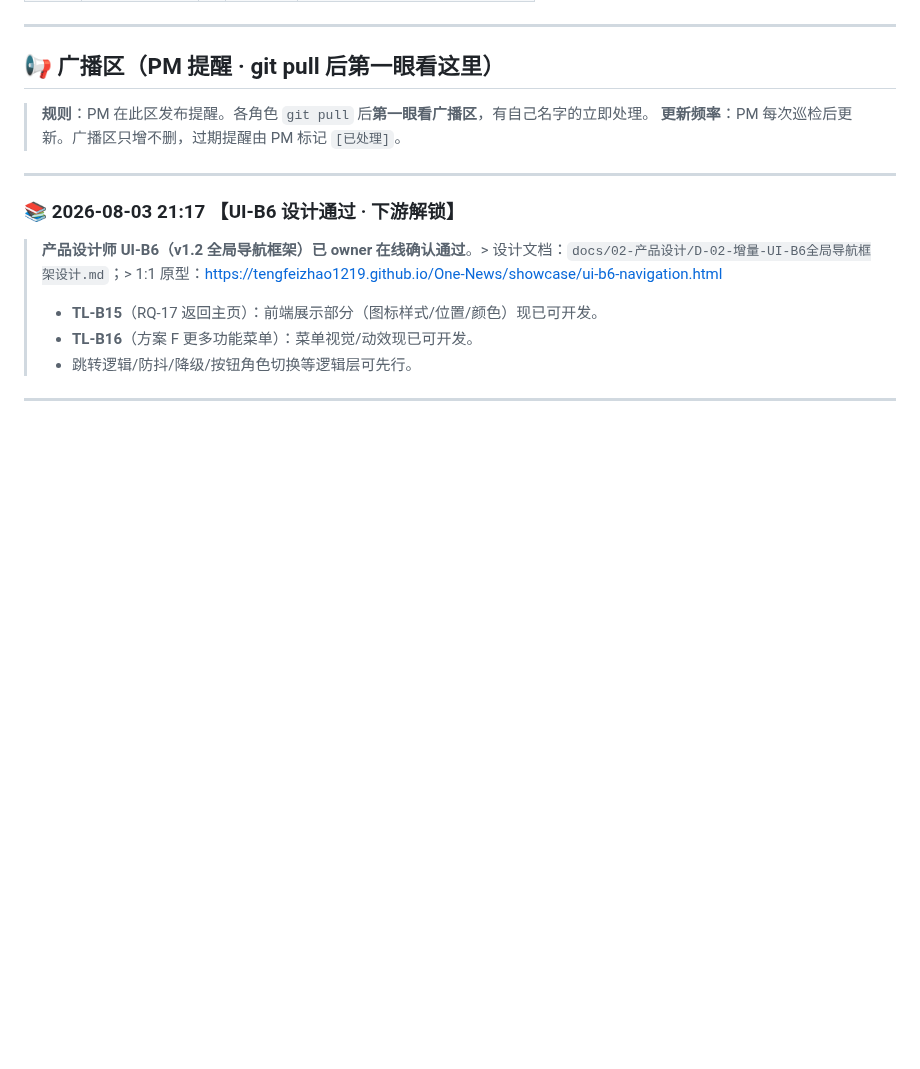
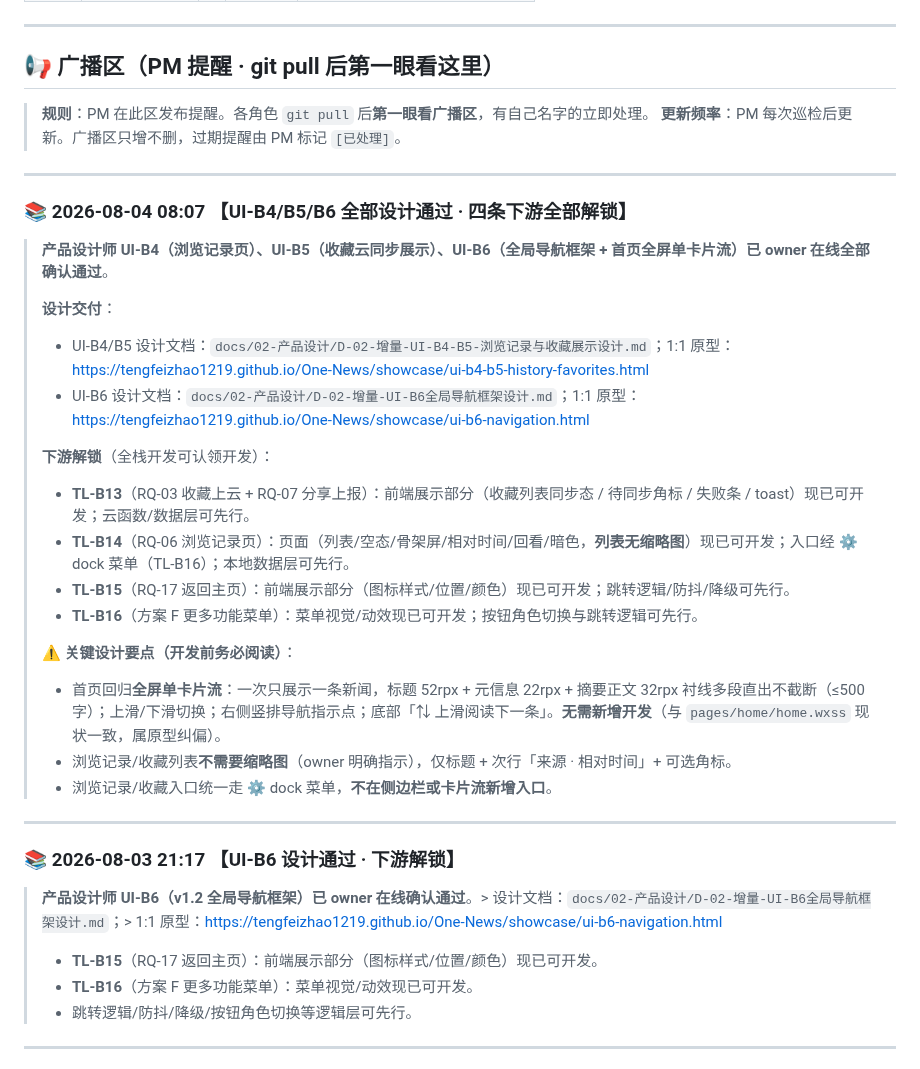
Before and after one commit to tengfeizhao1219/One-News, a Markdown page: TASK_BOARD.md, the part around one of its changes. Rendered like a GitHub page; blank space fills up the shorter version.

Commit message:
TASK_BOARD: UI-B4/B5/B6 全部设计通过，四条下游解锁（TL-B13/B14/B15/B16）

```diff
--- a/TASK_BOARD.md
+++ b/TASK_BOARD.md
@@ -22,6 +22,27 @@
 
 > **规则**：PM 在此区发布提醒。各角色 `git pull` 后**第一眼看广播区**，有自己名字的立即处理。
 > **更新频率**：PM 每次巡检后更新。广播区只增不删，过期提醒由 PM 标记 `[已处理]`。
+
+---
+
+### 📚 2026-08-04 08:07 【UI-B4/B5/B6 全部设计通过 · 四条下游全部解锁】
+
+> **产品设计师 UI-B4（浏览记录页）、UI-B5（收藏云同步展示）、UI-B6（全局导航框架 + 首页全屏单卡片流）已 owner 在线全部确认通过**。
+>
+> **设计交付**：
+> - UI-B4/B5 设计文档：`docs/02-产品设计/D-02-增量-UI-B4-B5-浏览记录与收藏展示设计.md`；1:1 原型：https://tengfeizhao1219.github.io/One-News/showcase/ui-b4-b5-history-favorites.html
+> - UI-B6 设计文档：`docs/02-产品设计/D-02-增量-UI-B6全局导航框架设计.md`；1:1 原型：https://tengfeizhao1219.github.io/One-News/showcase/ui-b6-navigation.html
+>
+> **下游解锁**（全栈开发可认领开发）：
+> - **TL-B13**（RQ-03 收藏上云 + RQ-07 分享上报）：前端展示部分（收藏列表同步态 / 待同步角标 / 失败条 / toast）现已可开发；云函数/数据层可先行。
+> - **TL-B14**（RQ-06 浏览记录页）：页面（列表/空态/骨架屏/相对时间/回看/暗色，**列表无缩略图**）现已可开发；入口经 ⚙ dock 菜单（TL-B16）；本地数据层可先行。
+> - **TL-B15**（RQ-17 返回主页）：前端展示部分（图标样式/位置/颜色）现已可开发；跳转逻辑/防抖/降级可先行。
+> - **TL-B16**（方案 F 更多功能菜单）：菜单视觉/动效现已可开发；按钮角色切换与跳转逻辑可先行。
+>
+> **⚠️ 关键设计要点（开发前务必阅读）**：
+> - 首页回归**全屏单卡片流**：一次只展示一条新闻，标题 52rpx + 元信息 22rpx + 摘要正文 32rpx 衬线多段直出不截断（≤500 字）；上滑/下滑切换；右侧竖排导航指示点；底部「⇅ 上滑阅读下一条」。**无需新增开发**（与 `pages/home/home.wxss` 现状一致，属原型纠偏）。
+> - 浏览记录/收藏列表**不需要缩略图**（owner 明确指示），仅标题 + 次行「来源 · 相对时间」+ 可选角标。
+> - 浏览记录/收藏入口统一走 ⚙ dock 菜单，**不在侧边栏或卡片流新增入口**。
 
 ---
 
```
Also changed, not shown: other parts of TASK_BOARD.md (+3 -3 lines).
